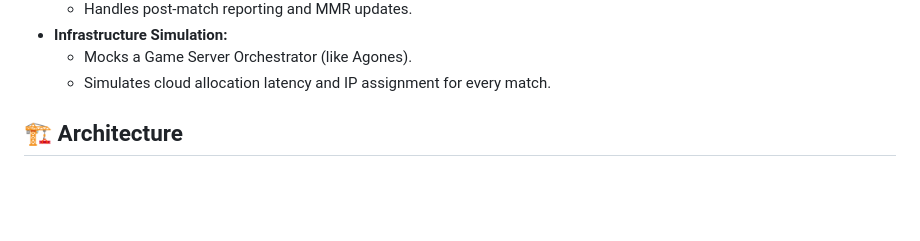
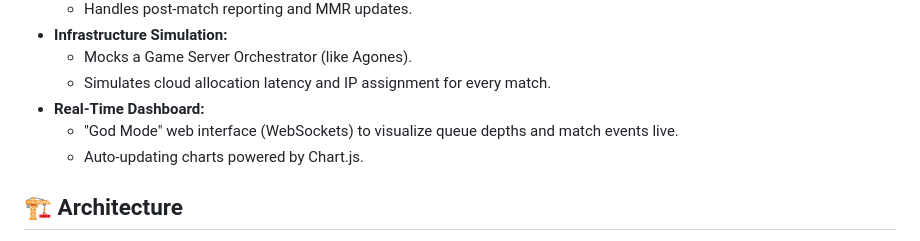
Before and after one commit to Dokuqui/arena-matchmaker, a Markdown page: README.md, the part around the change printed below. Drawn GitHub-style; blank space fills up the shorter version.

```diff
--- a/README.md
+++ b/README.md
@@ -21,6 +21,9 @@ Designed to simulate a production-grade multiplayer backend, handling high-throu
 * **Infrastructure Simulation:**
   * Mocks a Game Server Orchestrator (like Agones).
   * Simulates cloud allocation latency and IP assignment for every match.
+* **Real-Time Dashboard:**
+  * "God Mode" web interface (WebSockets) to visualize queue depths and match events live.
+  * Auto-updating charts powered by Chart.js.
 
 ## 🏗 Architecture
 
```
Also changed, not shown: other parts of README.md (+16 -13 lines), docs/dashboard_preview.png (added), 8 other files.
